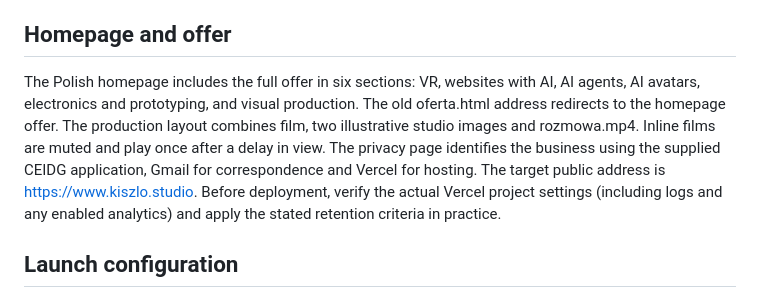
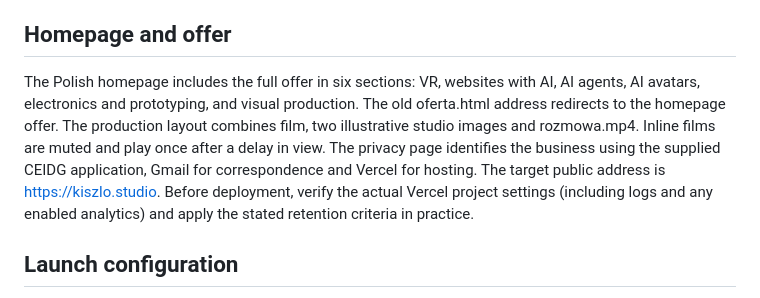
Before and after one commit to SolutionalKarol/agency, a Markdown page: README.md, the part around the change. GitHub-like rendering.

Commit message:
Align launch documentation with canonical kiszlo.studio domain

```diff
--- a/README.md
+++ b/README.md
@@ -68,7 +68,7 @@ NCNI.Media is not shown until a public portal is available. Anonymous service ex
 
 ## Homepage and offer
 
-The Polish homepage includes the full offer in six sections: VR, websites with AI, AI agents, AI avatars, electronics and prototyping, and visual production. The old oferta.html address redirects to the homepage offer. The production layout combines film, two illustrative studio images and rozmowa.mp4. Inline films are muted and play once after a delay in view. The privacy page identifies the business using the supplied CEIDG application, Gmail for correspondence and Vercel for hosting. The target public address is https://www.kiszlo.studio. Before deployment, verify the actual Vercel project settings (including logs and any enabled analytics) and apply the stated retention criteria in practice.
+The Polish homepage includes the full offer in six sections: VR, websites with AI, AI agents, AI avatars, electronics and prototyping, and visual production. The old oferta.html address redirects to the homepage offer. The production layout combines film, two illustrative studio images and rozmowa.mp4. Inline films are muted and play once after a delay in view. The privacy page identifies the business using the supplied CEIDG application, Gmail for correspondence and Vercel for hosting. The target public address is https://kiszlo.studio. Before deployment, verify the actual Vercel project settings (including logs and any enabled analytics) and apply the stated retention criteria in practice.
 
 
 ## Launch configuration
```
